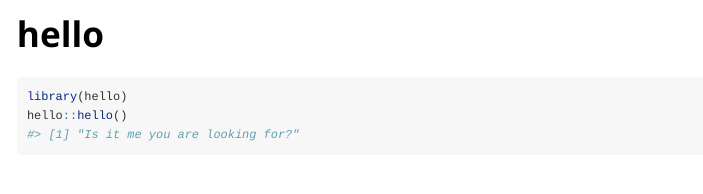
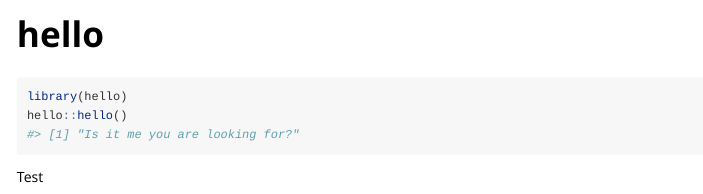
Before and after one commit to kevinwang09/hello, an R Markdown document (vignettes/hello.Rmd): the page in a window 1100 px wide, from its top. Rendered offline with R 4.5, knitr and Pandoc, with nearby package versions; long lines of code are wrapped.

````diff
--- a/_pkgdown.yml
+++ /dev/null
@@ -1 +0,0 @@
-destination: docs
--- a/vignettes/hello.Rmd
+++ b/vignettes/hello.Rmd
@@ -19,6 +19,8 @@
 hello::hello()
 ```
 
+Test
+
 ```{r}
 sessionInfo()
 ```
````
Also changed, not shown: 1 other file.
